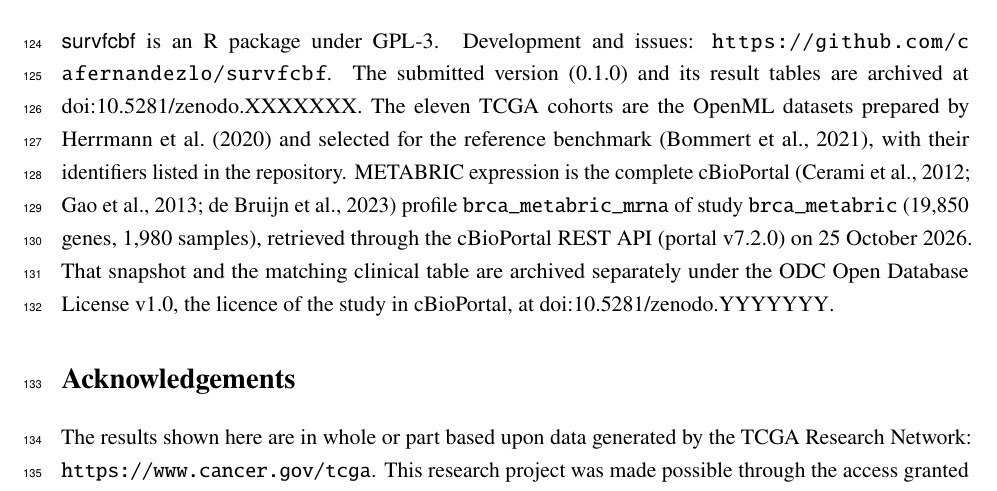
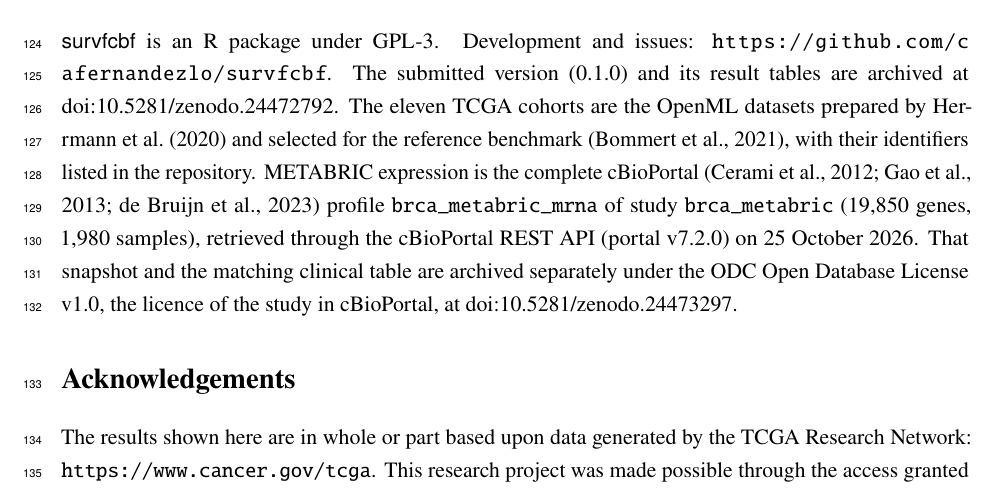
Before and after one commit to cafernandezlo/survfcbf, a LaTeX paper (paper/appnote/preprint.tex, which reads paper/appnote/macros.tex): part of page 5 of 7, cut so that both start at the same text. Compiled offline with pdfLaTeX; a missing bibliography style is replaced by a similar one.

Commit message:
Add the Zenodo DOIs of survfcbf 0.1.0 and the METABRIC snapshot

```diff
--- a/paper/appnote/macros.tex
+++ b/paper/appnote/macros.tex
@@ -1,8 +1,8 @@
 % Macros shared by appnote.tex, supplementary.tex and preprint.tex.
 \newcommand{\pkg}[1]{\textsf{#1}}
 \newcommand{\code}[1]{\texttt{#1}}
-% placeholders resolved at submission time
-\newcommand{\zenododoi}{10.5281/zenodo.XXXXXXX}
+% Zenodo DOI of the archived software version (v0.1.0, from the GitHub release)
+\newcommand{\zenododoi}{10.5281/zenodo.24472792}
 % separate data record: METABRIC snapshot under ODbL-1.0 (cBioPortal licence of brca_metabric)
-\newcommand{\metabricdoi}{10.5281/zenodo.YYYYYYY}
+\newcommand{\metabricdoi}{10.5281/zenodo.24473297}
 \newcommand{\pkgversion}{0.1.0}
```
Also changed, not shown: README.md, 4 other files.
